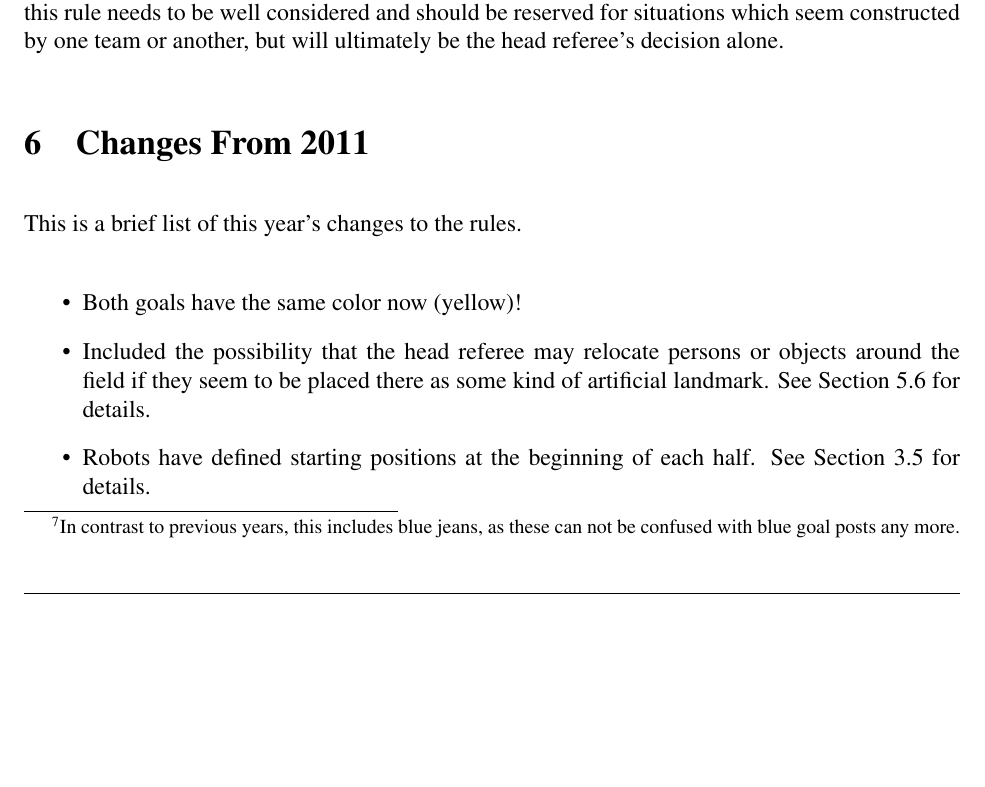
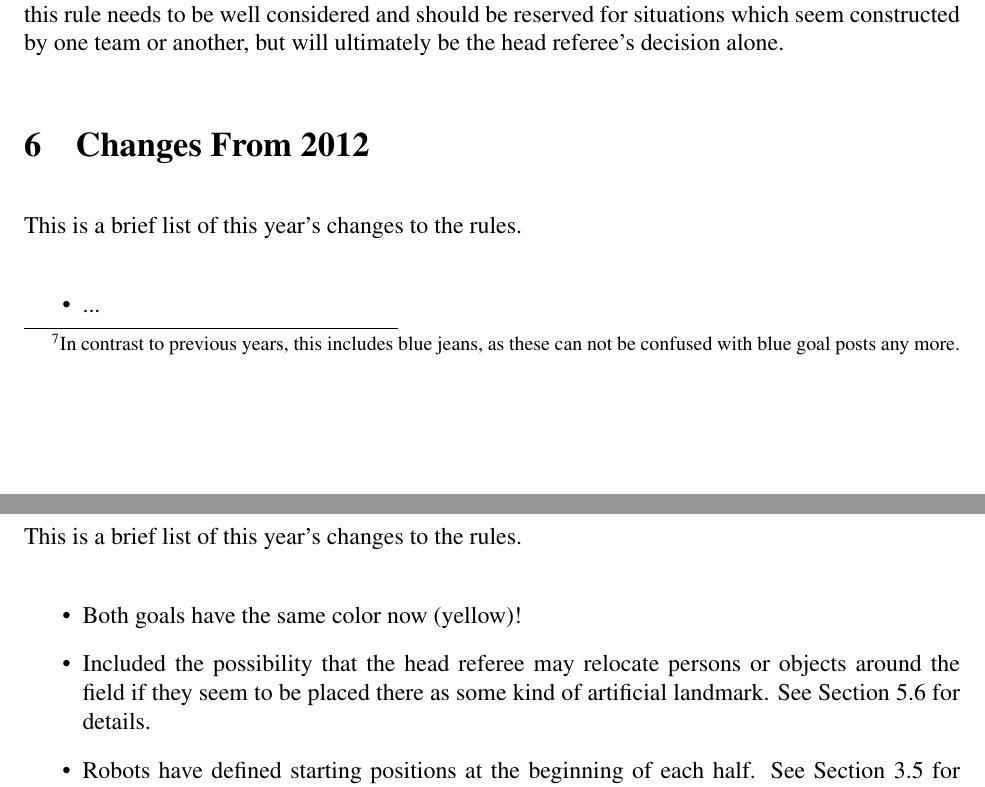
Before and after one commit to RoboCup-SPL/Rules, a LaTeX document (SPL-Rules.tex): part of page 27 of 31 before the commit and two parts of pages 27 and 28 of 31 after it, the two joined at a grey line, cut so that both start at the same text, the shorter picture padded with empty space. Compiled offline with pdfLaTeX.

```diff
--- a/SPL-Rules.tex
+++ b/SPL-Rules.tex
@@ -22,6 +22,12 @@
 }
 \usepackage[latin1]{inputenc}
 \usepackage{amsmath}
+
+% comment 'disable' in to disable all the todo notes :)
+\usepackage
+[
+%disable
+]{todonotes}
 
 \sloppy
 \newcommand{\ie}{\mbox{i.\,e.}\xspace}
@@ -751,6 +758,14 @@
 Introducing new team-specific artificial landmarks is against the spirit and intention of the league's progress.
 The application of this rule needs to be well considered and should be reserved for situations which seem constructed by one team or another, but will ultimately be the head referee's decision alone.
 
+\section{Changes From 2012}
+
+This is a brief list of this year's changes to the rules.
+
+\begin{itemize}
+	\item ...
+\end{itemize}
+
 
 \section{Changes From 2011}
 
```
Also changed, not shown: SPL-Rules.tex (7 more changed lines).
